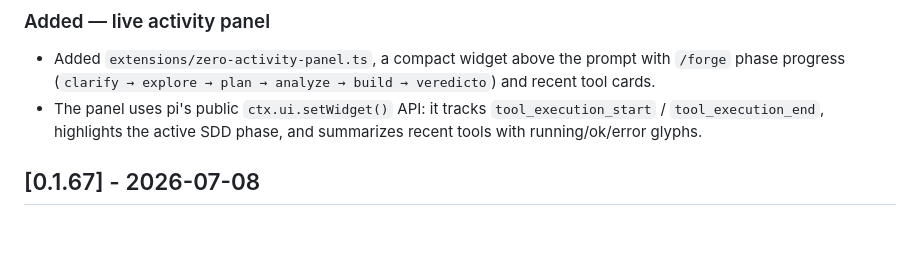
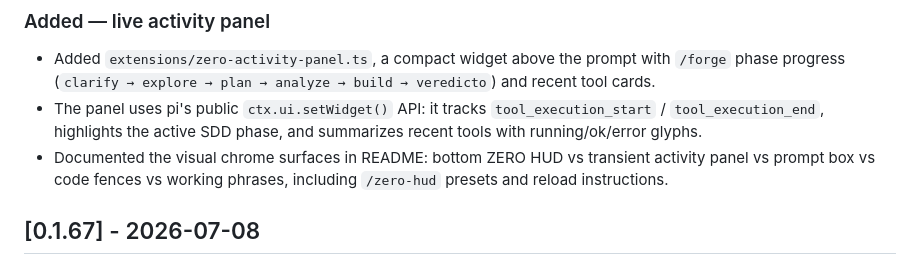
Before and after one commit to gonzalonicolasr/zero, a Markdown page: packages/zero-pi/CHANGELOG.md, the part around the change. Rendered like a GitHub page; blank space fills up the shorter version.

Commit message:
docs(zero-pi): clarify visual chrome surfaces

```diff
--- a/packages/zero-pi/CHANGELOG.md
+++ b/packages/zero-pi/CHANGELOG.md
@@ -11,6 +11,7 @@ uses [semantic versioning](https://semver.org/).
 
 - Added `extensions/zero-activity-panel.ts`, a compact widget above the prompt with `/forge` phase progress (`clarify → explore → plan → analyze → build → veredicto`) and recent tool cards.
 - The panel uses pi's public `ctx.ui.setWidget()` API: it tracks `tool_execution_start` / `tool_execution_end`, highlights the active SDD phase, and summarizes recent tools with running/ok/error glyphs.
+- Documented the visual chrome surfaces in README: bottom ZERO HUD vs transient activity panel vs prompt box vs code fences vs working phrases, including `/zero-hud` presets and reload instructions.
 
 ## [0.1.67] - 2026-07-08
 
```
Also changed, not shown: packages/zero-pi/README.md (+63 -0 lines).
